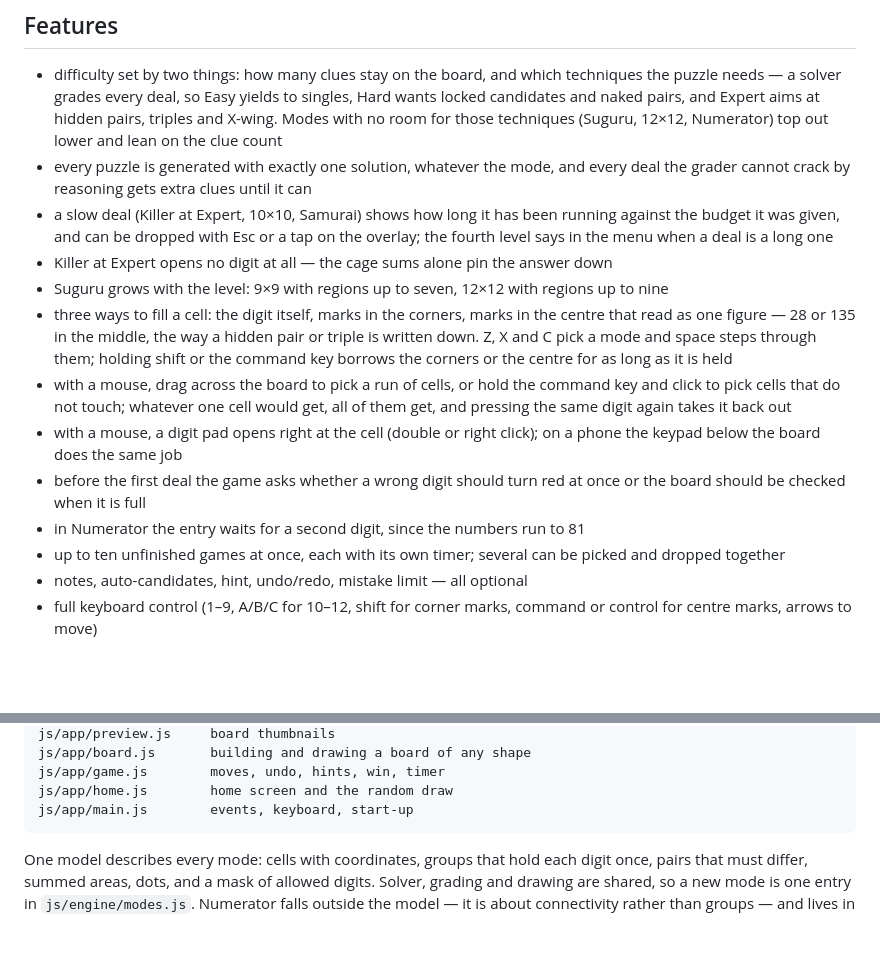
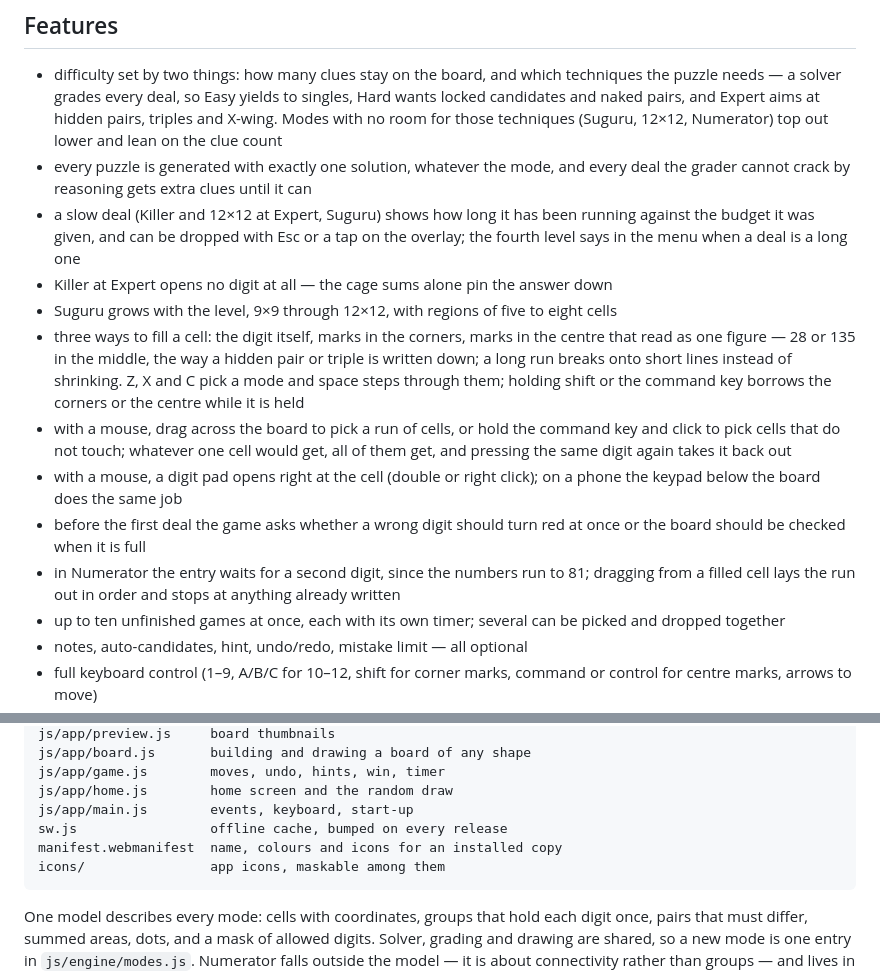
Before and after one commit to yoonzky/sudoku, a Markdown page: README.md, 2 parts joined by grey strips. Drawn GitHub-style; blank space fills up the shorter version.

Commit message:
refresh the readme

````diff
--- a/README.md
+++ b/README.md
@@ -25,15 +25,15 @@ and starts it at the level you choose.
   room for those techniques (Suguru, 12×12, Numerator) top out lower and lean on the clue count
 - every puzzle is generated with exactly one solution, whatever the mode, and every deal the
   grader cannot crack by reasoning gets extra clues until it can
-- a slow deal (Killer at Expert, 10×10, Samurai) shows how long it has been running against the
-  budget it was given, and can be dropped with Esc or a tap on the overlay; the fourth level says
-  in the menu when a deal is a long one
+- a slow deal (Killer and 12×12 at Expert, Suguru) shows how long it has been running against
+  the budget it was given, and can be dropped with Esc or a tap on the overlay; the fourth level
+  says in the menu when a deal is a long one
 - Killer at Expert opens no digit at all — the cage sums alone pin the answer down
-- Suguru grows with the level: 9×9 with regions up to seven, 12×12 with regions up to nine
+- Suguru grows with the level, 9×9 through 12×12, with regions of five to eight cells
 - three ways to fill a cell: the digit itself, marks in the corners, marks in the centre that read
-  as one figure — 28 or 135 in the middle, the way a hidden pair or triple is written down. Z, X and
-  C pick a mode and space steps through them; holding shift or the command key borrows the corners
-  or the centre for as long as it is held
+  as one figure — 28 or 135 in the middle, the way a hidden pair or triple is written down; a long
+  run breaks onto short lines instead of shrinking. Z, X and C pick a mode and space steps through
+  them; holding shift or the command key borrows the corners or the centre while it is held
 - with a mouse, drag across the board to pick a run of cells, or hold the command key and click to
   pick cells that do not touch; whatever one cell would get, all of them get, and pressing the same
   digit again takes it back out
@@ -41,7 +41,8 @@ and starts it at the level you choose.
   keypad below the board does the same job
 - before the first deal the game asks whether a wrong digit should turn red at once or the board
   should be checked when it is full
-- in Numerator the entry waits for a second digit, since the numbers run to 81
+- in Numerator the entry waits for a second digit, since the numbers run to 81; dragging from a
+  filled cell lays the run out in order and stops at anything already written
 - up to ten unfinished games at once, each with its own timer; several can be picked and dropped together
 - notes, auto-candidates, hint, undo/redo, mistake limit — all optional
 - full keyboard control (1–9, A/B/C for 10–12, shift for corner marks, command or control for
@@ -78,6 +79,9 @@ js/app/board.js       building and drawing a board of any shape
 js/app/game.js        moves, undo, hints, win, timer
 js/app/home.js        home screen and the random draw
 js/app/main.js        events, keyboard, start-up
+sw.js                 offline cache, bumped on every release
+manifest.webmanifest  name, colours and icons for an installed copy
+icons/                app icons, maskable among them
 ```
 
 One model describes every mode: cells with coordinates, groups that hold each digit once,
````
